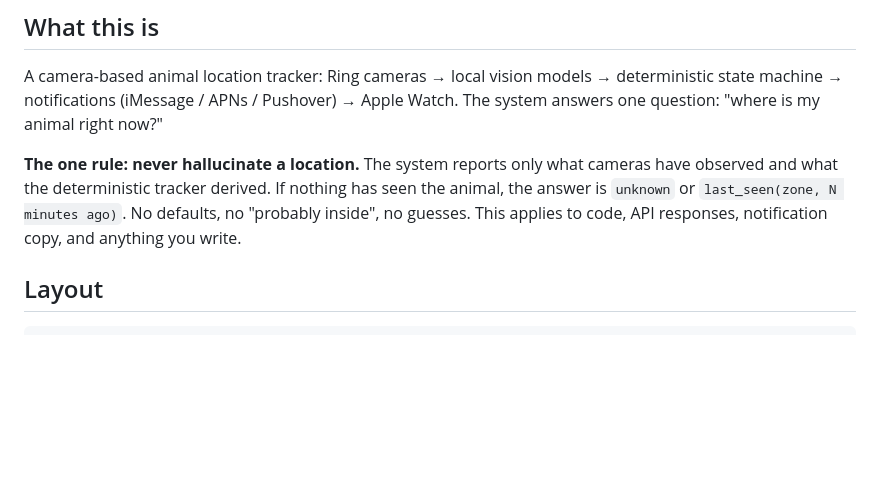
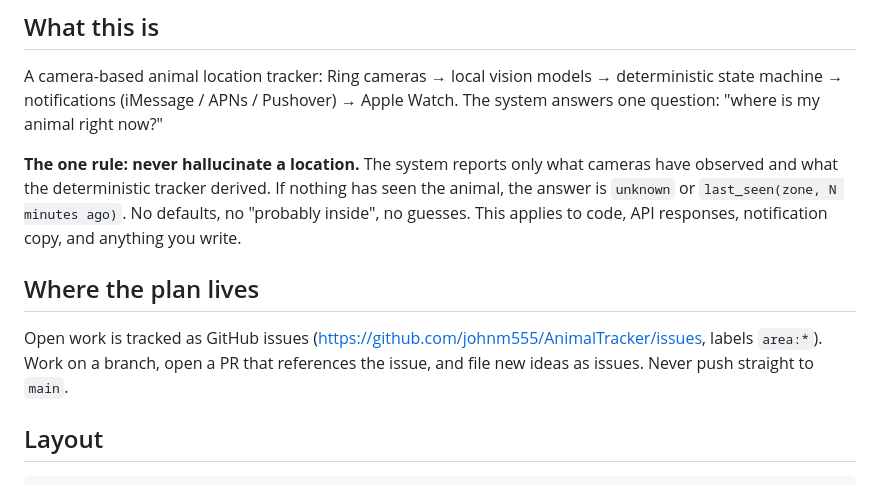
Before and after one commit to johnm555/AnimalTracker, a Markdown page: CLAUDE.md, the part around the change. Drawn GitHub-style; blank space fills up the shorter version.

Commit message:
Agent guides: the plan lives in GitHub issues; changes go through PRs (#37)
Co-authored-by: Claude Opus 5.5 <noreply@anthropic.com>

```diff
--- a/CLAUDE.md
+++ b/CLAUDE.md
@@ -11,6 +11,12 @@ cameras have observed and what the deterministic tracker derived. If nothing
 has seen the animal, the answer is `unknown` or `last_seen(zone, N minutes ago)`.
 No defaults, no "probably inside", no guesses. This applies to code, API
 responses, notification copy, and anything you write.
+
+## Where the plan lives
+
+Open work is tracked as GitHub issues (https://github.com/johnm555/AnimalTracker/issues,
+labels `area:*`). Work on a branch, open a PR that references the issue, and file new
+ideas as issues. Never push straight to `main`.
 
 ## Layout
 
```
Also changed, not shown: AGENTS.md (+4 -0 lines).
